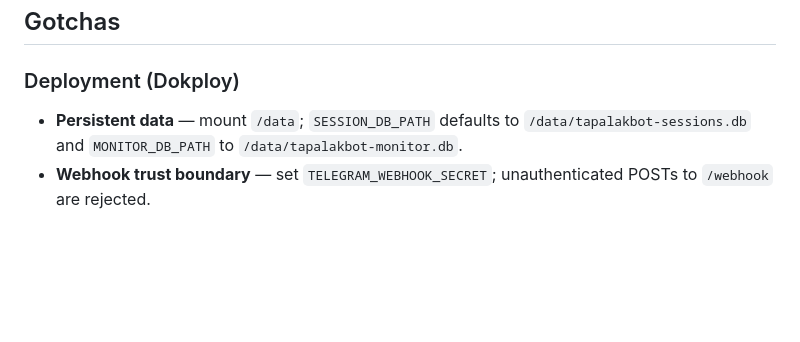
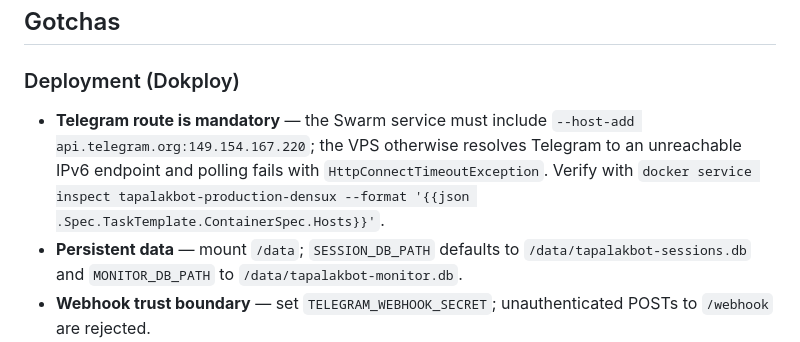
Before and after one commit to snqb/tapalakbot-v2, a Markdown page: AGENTS.md, the part around one of its changes. Drawn GitHub-style; blank space fills up the shorter version.

Commit message:
Document mandatory Telegram host route

```diff
--- a/AGENTS.md
+++ b/AGENTS.md
@@ -129,6 +129,7 @@ clojure -M:test
 
 ### Deployment (Dokploy)
 
+- **Telegram route is mandatory** — the Swarm service must include `--host-add api.telegram.org:149.154.167.220`; the VPS otherwise resolves Telegram to an unreachable IPv6 endpoint and polling fails with `HttpConnectTimeoutException`. Verify with `docker service inspect tapalakbot-production-densux --format '{{json .Spec.TaskTemplate.ContainerSpec.Hosts}}'`.
 - **Persistent data** — mount `/data`; `SESSION_DB_PATH` defaults to `/data/tapalakbot-sessions.db` and `MONITOR_DB_PATH` to `/data/tapalakbot-monitor.db`.
 - **Webhook trust boundary** — set `TELEGRAM_WEBHOOK_SECRET`; unauthenticated POSTs to `/webhook` are rejected.
 - **Container build must fail closed** — the Dockerfile compilation step must not use `|| true`; build failures must stop deployment.
```
Also changed, not shown: other parts of AGENTS.md (+1 -1 lines).
